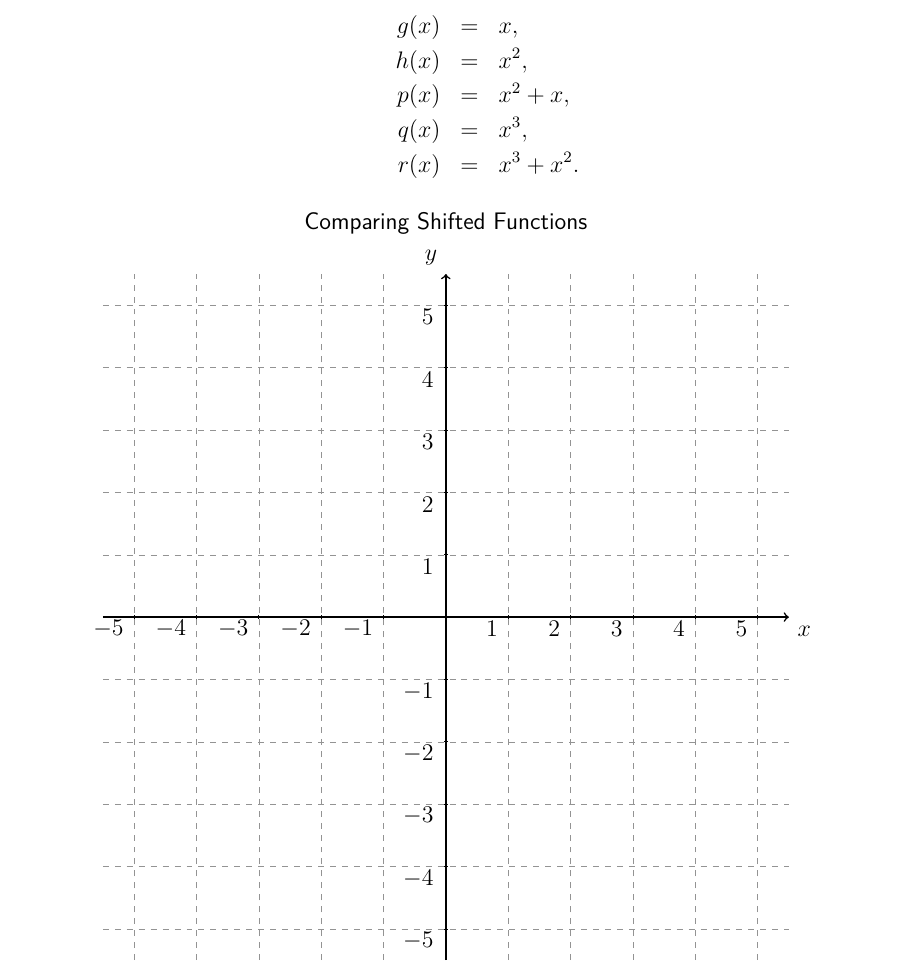
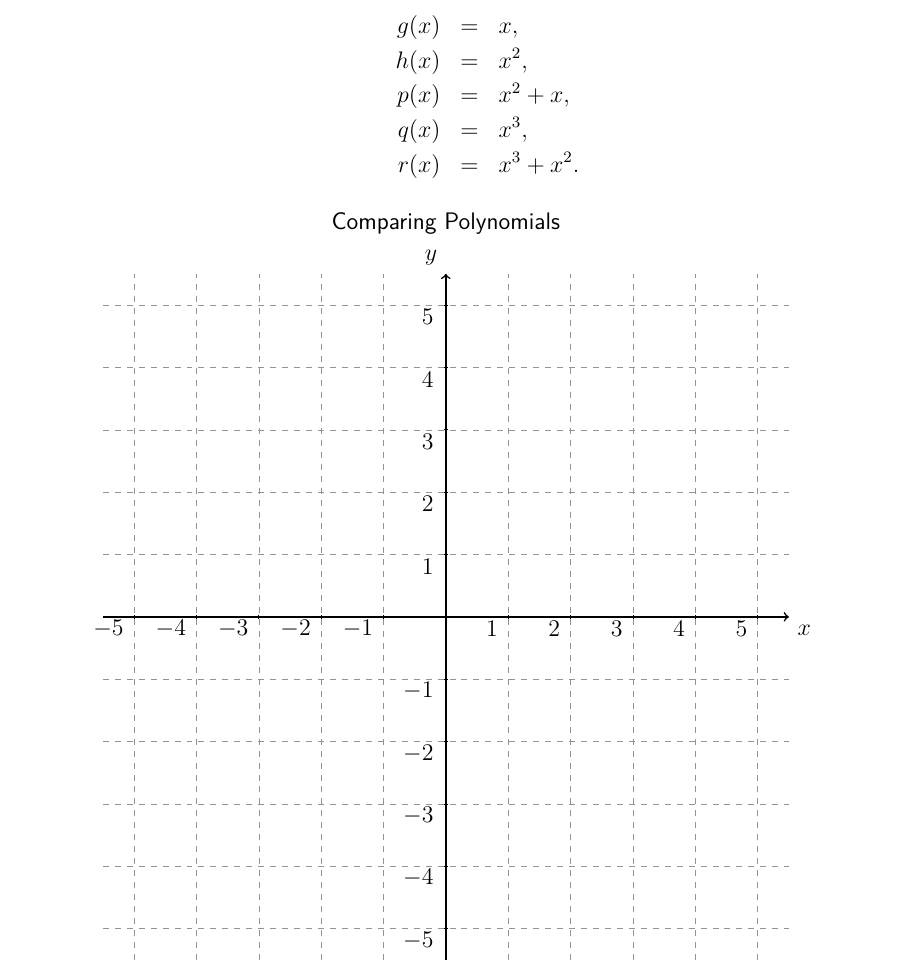
Before and after one commit to KellyBlack/Precalculus, a LaTeX thesis (labManual.tex, which reads functions/section_polynomial.tex): part of page 83 of 277, cut so that both start at the same text. Compiled offline with XeLaTeX.

Commit message:
Changed the title of the axes in the pre-class activity for polynomials

```diff
--- a/functions/section_polynomial.tex
+++ b/functions/section_polynomial.tex
@@ -33,7 +33,7 @@
         \foreach \x in {-5,-4,...,-1,1,2,...,\highX} {
           \draw (\x,1pt) -- (\x,-1pt) node[yshift=-5,xshift=-1,anchor=east] {$\x$};
         }
-        \draw (0,6.0) node [anchor=south] {Comparing Shifted Functions};
+        \draw (0,6.0) node [anchor=south] {Comparing Polynomials};
       \end{tikzpicture}
 
 \end{problem}
```
